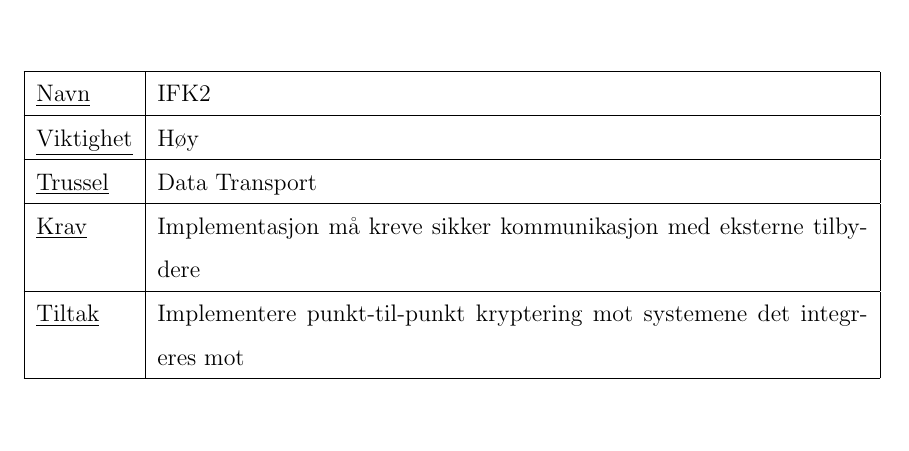
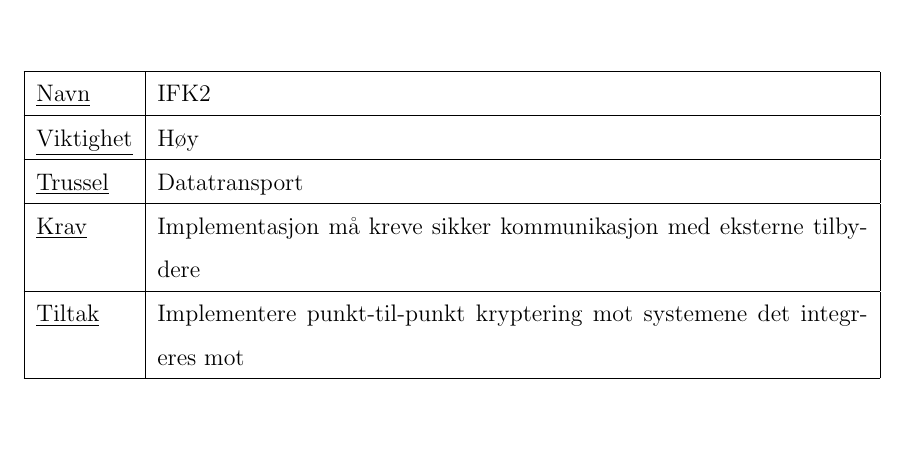
Before and after one commit to harahauk/TDT4175, a LaTeX document (Rapport.tex, which reads krav.tex): part of page 13 of 19, cut so that both start at the same text. Compiled offline with pdfLaTeX.

Commit message:
ordelingsfeil

```diff
--- a/krav.tex
+++ b/krav.tex
@@ -131,7 +131,7 @@ implementasjonen av systemet.
   \hline
   \underline{Navn} & IFK2 \\ \hline
   \underline{Viktighet} & Høy \\ \hline
-  \underline{Trussel} & Data Transport \\ \hline
+  \underline{Trussel} & Datatransport \\ \hline
   \underline{Krav} & Implementasjon må kreve sikker kommunikasjon med eksterne tilbydere \\ \hline
   \underline{Tiltak} & Implementere punkt-til-punkt kryptering mot systemene det integreres mot \\ \hline
 \end{tabularx}
```
